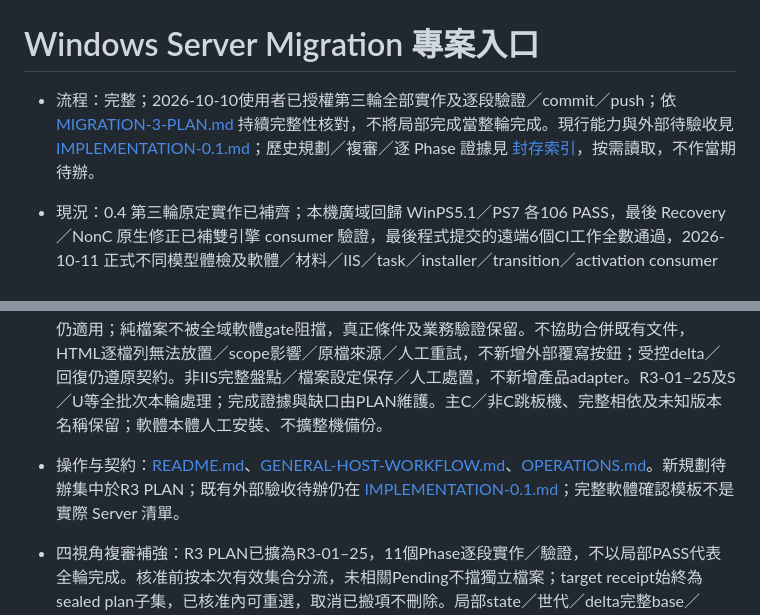
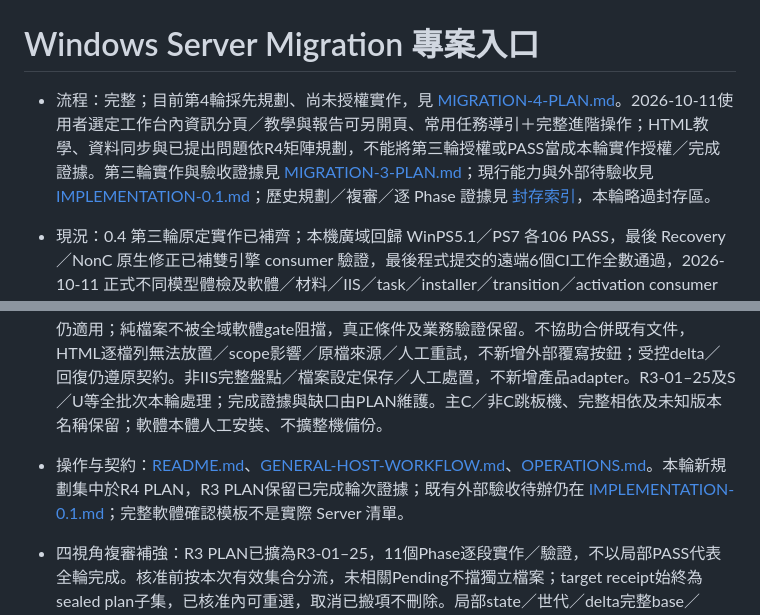
Before and after one commit to darionnnnnn/windows-server-migration, a Markdown page: AGENTS.md, 2 parts joined by grey strips. Drawn GitHub-style.

```diff
--- a/AGENTS.md
+++ b/AGENTS.md
@@ -1,9 +1,9 @@
 # Windows Server Migration 專案入口
 
-- 流程：完整；2026-10-10使用者已授權第三輪全部實作及逐段驗證／commit／push；依 [MIGRATION-3-PLAN.md](docs/MIGRATION-3-PLAN.md) 持續完整性核對，不將局部完成當整輪完成。現行能力與外部待驗收見 [IMPLEMENTATION-0.1.md](docs/IMPLEMENTATION-0.1.md)；歷史規劃／複審／逐 Phase 證據見 [封存索引](docs/archive/README.md)，按需讀取，不作當期待辦。
+- 流程：完整；目前第4輪採先規劃、尚未授權實作，見 [MIGRATION-4-PLAN.md](docs/plans/MIGRATION-4-PLAN.md)。2026-10-11使用者選定工作台內資訊分頁／教學與報告可另開頁、常用任務導引＋完整進階操作；HTML教學、資料同步與已提出問題依R4矩陣規劃，不能將第三輪授權或PASS當成本輪實作授權／完成證據。第三輪實作與驗收證據見 [MIGRATION-3-PLAN.md](docs/MIGRATION-3-PLAN.md)；現行能力與外部待驗收見 [IMPLEMENTATION-0.1.md](docs/IMPLEMENTATION-0.1.md)；歷史規劃／複審／逐 Phase 證據見 [封存索引](docs/archive/README.md)，本輪略過封存區。
 - 現況：0.4 第三輪原定實作已補齊；本機廣域回歸 WinPS5.1／PS7 各106 PASS，最後 Recovery／NonC 原生修正已補雙引擎 consumer 驗證，最後程式提交的遠端6個CI工作全數通過，2026-10-11 正式不同模型體檢及軟體／材料／IIS／task／installer／transition／activation consumer 修正完成，分版本固定快照與 CI 證據在 PLAN；第2輪 A0/A1、B1/B2、C、D/D2、E1–E3 程式及契約閉環已實作；兩引擎回歸與 GitHub CI 通過。外部 Server／Oracle／企業 PKI／業務／規模驗收未完成，ProductionVerified=false。
 - 使用範圍：一般內部網站／Windows排程及支援服務主機，主要 Server 2016 → 2025；不做資料庫、load balancer等專業服務主機搬移。R3是輔助使用者盡可能還原內容，企業TS可操作／交接、兩機差異及新版軟體下原設定舊路徑可取。全部已發現項目預選／可自訂，選取與核准分離，不支援項出列處置。所有使用者功能／文件以HTML入口＋本機PowerShell呈現，文字備援，共用核心／無遠端或常駐服務，JSON內部資料庫；開發README／PLAN／AGENTS仍為Markdown來源。使用者可選新版，取代強制同版本；來源／選用／觀測版本分開，不承諾自動轉格式／新版相容。全新Windows基準、還原前重查、直接還原／等補裝、逐項deferred／續跑仍適用；純檔案不被全域軟體gate阻擋，真正條件及業務驗證保留。不協助合併既有文件，HTML逐檔列無法放置／scope影響／原檔來源／人工重試，不新增外部覆寫按鈕；受控delta／回復仍遵原契約。非IIS完整盤點／檔案設定保存／人工處置，不新增產品adapter。R3-01–25及S／U等全批次本輪處理；完成證據與缺口由PLAN維護。主C／非C跳板機、完整相依及未知版本名稱保留；軟體本體人工安裝、不擴整機備份。
-- 操作与契約：[README.md](README.md)、[GENERAL-HOST-WORKFLOW.md](docs/GENERAL-HOST-WORKFLOW.md)、[OPERATIONS.md](docs/OPERATIONS.md)。新規劃待辦集中於R3 PLAN；既有外部驗收待辦仍在 [IMPLEMENTATION-0.1.md](docs/IMPLEMENTATION-0.1.md)；完整軟體確認模板不是實際 Server 清單。
+- 操作与契約：[README.md](README.md)、[GENERAL-HOST-WORKFLOW.md](docs/GENERAL-HOST-WORKFLOW.md)、[OPERATIONS.md](docs/OPERATIONS.md)。本輪新規劃集中於R4 PLAN，R3 PLAN保留已完成輪次證據；既有外部驗收待辦仍在 [IMPLEMENTATION-0.1.md](docs/IMPLEMENTATION-0.1.md)；完整軟體確認模板不是實際 Server 清單。
 - 四視角複審補強：R3 PLAN已擴為R3-01–25，11個Phase逐段實作／驗證，不以局部PASS代表全輪完成。核准前按本次有效集合分流，未相關Pending不擋獨立檔案；target receipt始終為sealed plan子集，已核准內可重選，取消已搬項不刪除。局部state／世代／delta完整base／journal replay／CLI返回碼／StageResult共同改，等待或deferred不報成功。封包後選版不改來源facts，受影響target receipt／產品資格重驗；HTML啟動／無隱藏互動／長工作worker／進度與取消、secret不落盤、多頁CAS、C非C同輪typed結果、可攜完整HTML文件索引／容量與計數均須接真實consumer。具體證據及驗收在PLAN；新consumer觀察及修正證據由PLAN對照實際產物，不以摘要代替接線。
 - 本次定案：D3-01–08已採用，條件／理由／驗收及仍需取得企業資料集中PLAN。IIS全域／階層／site／pool與task全XML／folder／安全、全部所選相依成套還原，非C同樣搬；來源volume分流而非target盤符，目標非C不排除。D先可信Manager匯入，G消費C／D判完整、E2只投影；11階段順序A→B→S→E1→C→P→D→G→E2→U→F，依PLAN維護真實實作及驗收狀態。網站／pool停止與task停用直到另經啟用核准；OS內建列明Keep／OSProvided，原設定與實際目標分存，不整份覆寫新OS全域設定或同名物件。
 - 再審邊界：R3-20–25及6反例接全部Phase；typed映射須傳IIS／task consumer且原bytes分存，不盲改Arguments／腳本。共享pool／folder／global及C／D目的有未選consumer影響／共同reservation／ownership／精確prior回退，單Pair lock不足。零C內容不等於NoOp；來源停用不預設啟用；BusinessStaged／CutoverReady／核准→Activated→BusinessFinal／FinalAccepted，不循環gate。OSProvided需提供者／完整定義差異證據；清理按跨Pair／世代材料引用及活躍作業鎖定重查，過期／未知保留。两引擎分別驗實際小範圍檔案與隔離契約，IIS／task服務與企業實機仍未驗，既定範圍及production阻擋保留。
```
Also changed, not shown: docs/plans/MIGRATION-4-PLAN.md (added, +201 -0 lines).
